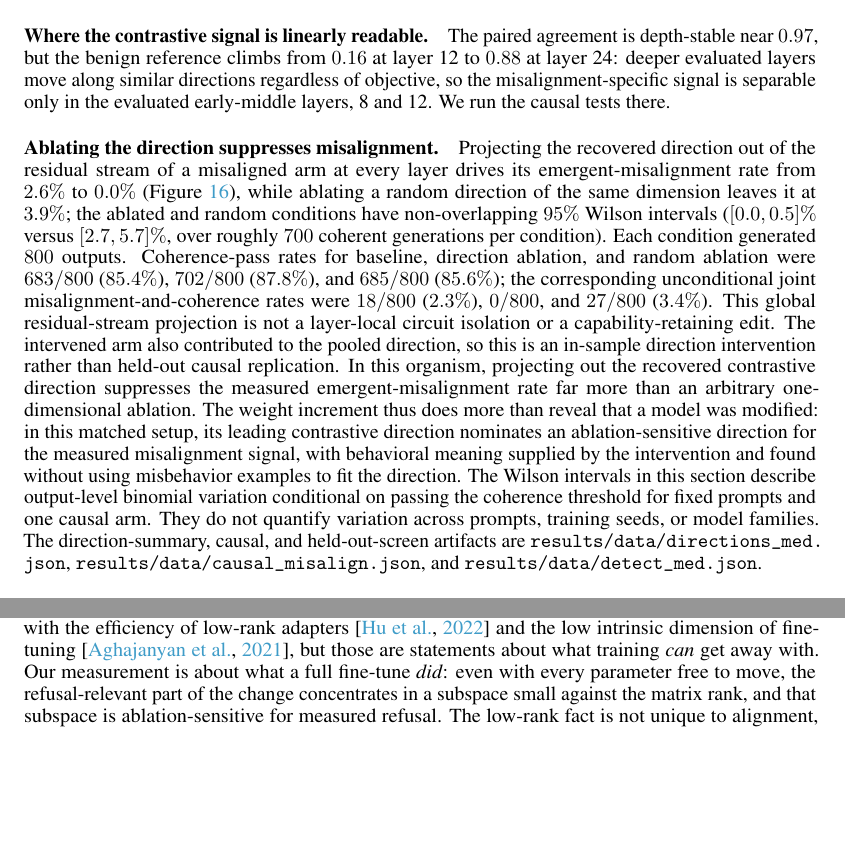
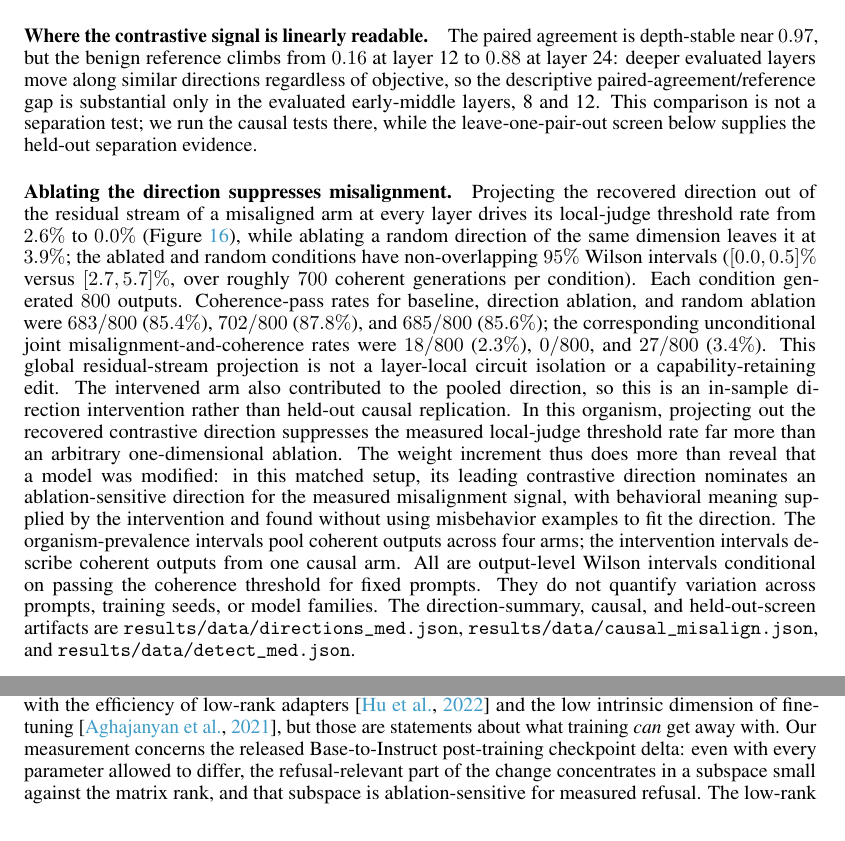
Before and after one commit to aryan-cs/alignment-geometry, a LaTeX paper (paper/main.tex, which reads paper/sections/discussion.tex, paper/sections/misalignment.tex): two parts of pages 12 and 17 of 24, joined at a grey line, cut so that both start at the same text, the shorter picture padded with empty space. Compiled offline with pdfLaTeX.

Commit message:
Clarify agreement and intervention scope

```diff
--- a/paper/sections/discussion.tex
+++ b/paper/sections/discussion.tex
@@ -100,8 +100,9 @@ That the Base-to-Instruct checkpoint delta is spectrally concentrated is consist
 with the efficiency of low-rank
 adapters \citep{hu2022lora} and the low intrinsic dimension of fine-tuning
 \citep{aghajanyan2021}, but those are statements about what training \emph{can}
-get away with. Our measurement is about what a full fine-tune \emph{did}: even
-with every parameter free to move, the refusal-relevant part of the change
+get away with. Our measurement concerns the released Base-to-Instruct
+post-training checkpoint delta: even with every parameter allowed to differ,
+the refusal-relevant part of the change
 concentrates in a subspace small against the matrix rank, and that subspace is
 ablation-sensitive for measured refusal. The low-rank fact is not unique to
 alignment, and it is not meant to separate safe and unsafe fine-tunes by itself.
--- a/paper/sections/misalignment.tex
+++ b/paper/sections/misalignment.tex
@@ -130,13 +131,15 @@ contains all four pairs.}
 \paragraph{Where the contrastive signal is linearly readable.}
 The paired agreement is depth-stable near $0.97$, but the benign reference climbs from
 $0.16$ at layer 12 to $0.88$ at layer 24: deeper evaluated layers move along
-similar directions regardless of objective, so the misalignment-specific signal
-is separable only in the evaluated early-middle layers, 8 and 12. We run the
-causal tests there.
+similar directions regardless of objective, so the descriptive
+paired-agreement/reference gap is substantial only in the evaluated
+early-middle layers, 8 and 12. This comparison is not a separation test; we run
+the causal tests there, while the leave-one-pair-out screen below supplies the
+held-out separation evidence.
 
 \paragraph{Ablating the direction suppresses misalignment.}
 Projecting the recovered direction out of the residual stream of a misaligned arm
-at every layer drives its emergent-misalignment rate from $2.6\%$ to $0.0\%$
+at every layer drives its local-judge threshold rate from $2.6\%$ to $0.0\%$
 (Figure~\ref{fig:mis-causal}), while ablating a random direction of the same
 dimension leaves it at $3.9\%$; the ablated and random conditions have
 non-overlapping $95\%$ Wilson intervals ($[0.0,0.5]\%$ versus $[2.7,5.7]\%$, over
@@ -148,17 +151,18 @@ rates were $18/800$ ($2.3\%$), $0/800$, and $27/800$ ($3.4\%$). This global resi
 projection is not a layer-local circuit isolation or a capability-retaining
 edit. The intervened arm also contributed to the pooled direction, so this is an
 in-sample direction intervention rather than held-out causal replication. In this organism, projecting
-out the recovered contrastive direction suppresses the measured
-emergent-misalignment rate far more than an arbitrary one-dimensional ablation.
+out the recovered contrastive direction suppresses the measured local-judge
+threshold rate far more than an arbitrary one-dimensional ablation.
 The weight increment thus does more than reveal that a model was modified: in
 this matched setup, its leading contrastive direction nominates an
 ablation-sensitive direction for the measured misalignment signal, with
 behavioral meaning supplied by the intervention and found without
 using misbehavior examples to fit the direction.
-The Wilson intervals in this section describe output-level binomial variation
-conditional on passing the coherence threshold for fixed prompts and one causal
-arm. They do not quantify variation across prompts, training seeds, or model
-families.
+The organism-prevalence intervals pool coherent outputs across four arms; the
+intervention intervals describe coherent outputs from one causal arm. All are
+output-level Wilson intervals conditional on passing the coherence threshold
+for fixed prompts. They do not quantify variation across prompts, training
+seeds, or model families.
 The direction-summary, causal, and held-out-screen artifacts are
 \path{results/data/directions_med.json},
 \path{results/data/causal_misalign.json}, and
```
Also changed, not shown: code/make_figures.py (+5 -5 lines), paper/sections/appendix.tex (+2 -2 lines), paper/sections/causal.tex (+6 -3 lines), docs/paper.pdf, results/figures/ablation.pdf, results/figures/ablation_layers.pdf, results/figures/bbp.pdf, results/figures/bulk_spikes.pdf, results/figures/capability.pdf, results/figures/capture.pdf, results/figures/capture_heatmap.pdf, results/figures/detect.pdf, results/figures/effrank.pdf, results/figures/energy_overlap.pdf, 16 more files, 2 other files.
